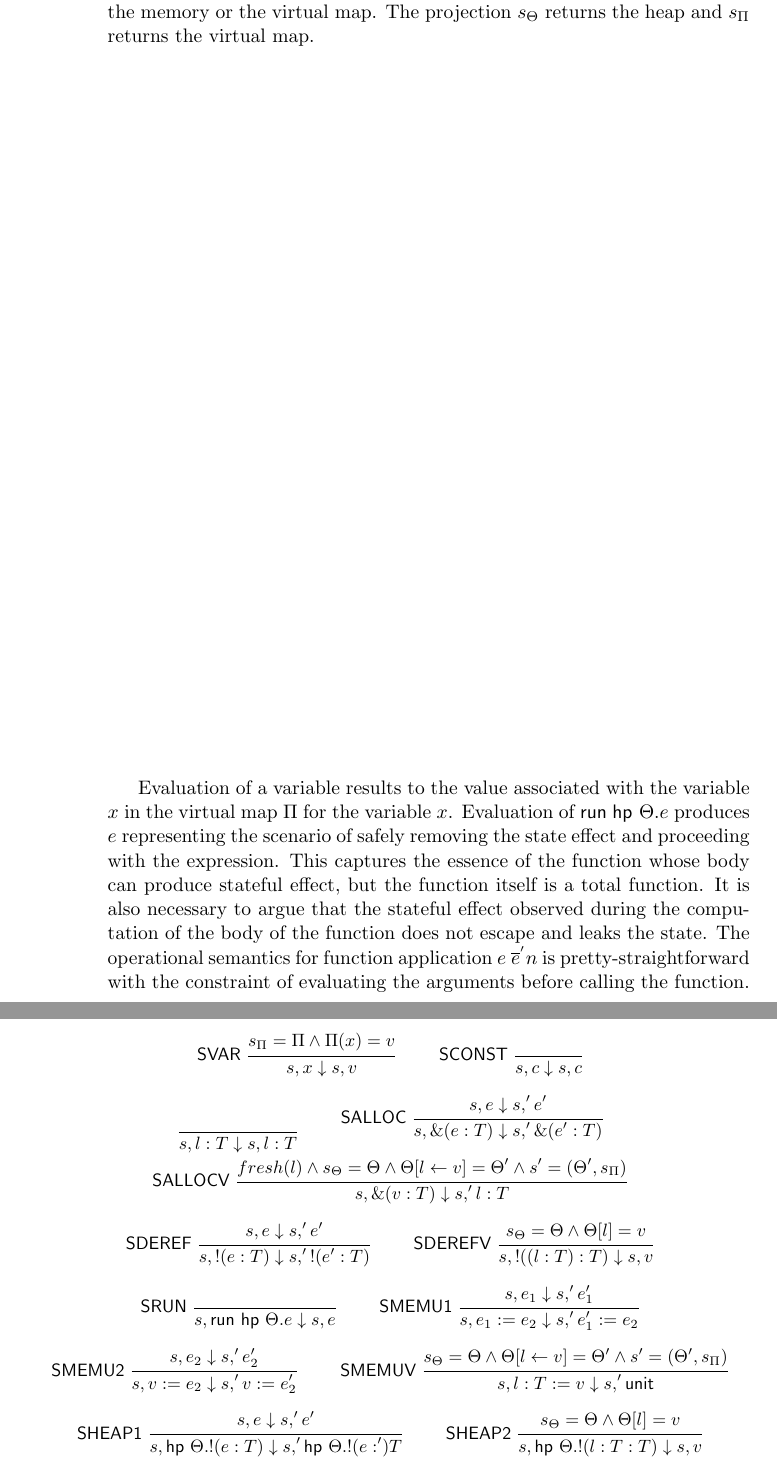
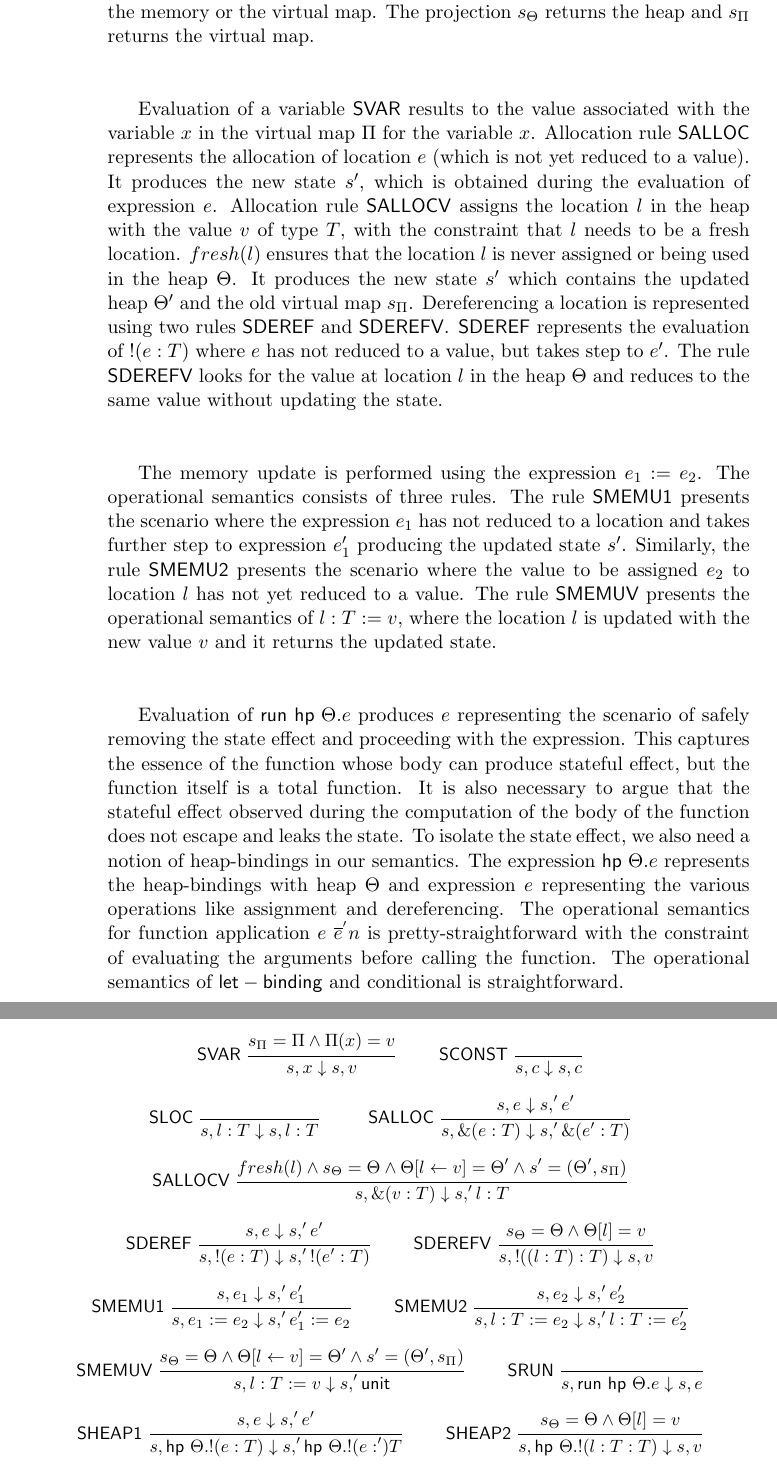
Before and after one commit to ssrg-vt/koka_coq, a LaTeX document (paper/main.tex, which reads paper/figures/expr-semantics.tex, paper/sections/language.tex): two parts of pages 2 and 3 of 6, joined at a grey line, cut so that both start at the same text. Compiled offline with pdfLaTeX.

Commit message:
wip for the paper draft

```diff
--- a/paper/figures/expr-semantics.tex
+++ b/paper/figures/expr-semantics.tex
@@ -5,19 +5,18 @@
 \begin{array}{@{}c@{}}
    \inferrule*[left=\kw{SVAR}]{s_\kvm = \kvm \wedge \kvm(x) = v}{\eval s x s v} \ \ \ \ \ \
       \inferrule*[left=\kw{SCONST}]{~}{\eval s c s c}\\[2ex]
-      \inferrule{~}{\eval s {\addr l T} s {\addr l T}}\ \ \ \ \ \ \
+      \inferrule*[left=\kw{SLOC}]{~}{\eval s {\addr l T} s {\addr l T}}\ \ \ \ \ \ \
 
        \inferrule*[left=\kw{SALLOC}]{\eval s e s' e'}{\eval s {\alloc e T} s' {\alloc {e'} T}}\\[2ex]
        \inferrule*[left=\kw{SALLOCV}]{fresh(l) \wedge s_\Theta = \Theta \wedge \kheap[l \leftarrow v] = \kheap' \wedge s' = (\kheap', s_\kvm)}{\eval s {\alloc v T}s' {\addr l T}}\\[2ex]
 
        \inferrule*[left=\kw{SDEREF}]{\eval s e s' e'}{\eval s {\deref e T} s' {\deref {e'} T}}\ \ \ \ \ \
        \inferrule*[left=\kw{SDEREFV}]{s_\Theta = \Theta  \wedge \kheap[l] = v}{\eval s {\deref {(\addr l T)} T} s v}\\[2ex]
-       \inferrule*[left=\kw{SRUN}]{~}{\eval s {\run {\hpe \kheap e}} s e} \ \ \ \ \ \
-
-       \inferrule*[left=\kw{SMEMU1}]{\eval s {e_1} s' {e_1'}}{\eval s {\eass {e_1} {e_2}} s' {\eass {e_1'} {e_2}}} \\[2ex]
-       \inferrule*[left=\kw{SMEMU2}]{\eval s {e_2} s' {e_2'}}{\eval s {\eass {v} {e_2}} s' {\eass {v} {e_2'}}}\ \ \ \ \ \
+       \inferrule*[left=\kw{SMEMU1}]{\eval s {e_1} s' {e_1'}}{\eval s {\eass {e_1} {e_2}} s' {\eass {e_1'} {e_2}}}\ \ \ \ \ \
+       \inferrule*[left=\kw{SMEMU2}]{\eval s {e_2} s' {e_2'}}{\eval s {\eass {{\addr {l} {T}}} {e_2}} s' {\eass {\addr {l} {T}} {e_2'}}}\\[2ex]
        \inferrule*[left=\kw{SMEMUV}]{s_\Theta = \Theta \wedge \Theta[l \leftarrow v] = \Theta' \wedge s' = (\Theta', s_\Pi)}
-       {\eval s {\eass {\addr l T} {v}} s' {\kunit}}\\[2ex]
+       {\eval s {\eass {\addr l T} {v}} s' {\kunit}}\ \ \ \ \ \
+        \inferrule*[left=\kw{SRUN}]{~}{\eval s {\run {\hpe \kheap e}} s e}\\[2ex]
        \inferrule*[left=\kw{SHEAP1}]{\eval s {e} s' {e'}}{\eval s {\hpe \kheap {\deref e T}} s' {\hpe \kheap {\deref e' T}}}\ \ \ \ \ \
        \inferrule*[left=\kw{SHEAP2}]{s_\Theta = \Theta  \wedge \kheap[l] = v}{\eval s {\hpe \kheap {\deref {\addr l T} T}} s v} \\[2ex]
 
--- a/paper/sections/language.tex
+++ b/paper/sections/language.tex
@@ -4,9 +4,12 @@
 \figref{koka-mini-IR} presents the syntax of Koka-mini intermediate language. Expressions are built from variables, constants, abstraction, application, memory location, references, dereferences, assignment, memory isolation, heap binding, let binding and conditional. The semantic uses the judgment of the form $\eval{s}{e}{s'}{v}$ representing that the evaluation of the expression $e$ in the state $s$ produces an updated state $s'$ and a value $v$.
 A state is a pair of a memory $\kheap$ (mapping from location to values) and a valuation for variables $\kvm$ (mapping from variables to values). $\kvm(x)$ represents the value associated with the variable $x$ in the virtual map $\kvm$ and $\kheap[l]$ represents the value present as the location $l$ in the heap $\kheap$. The notion $[\_ \leftarrow \_]$ represents updating the memory or the virtual map. The projection $s_{\kheap}$ returns the heap and $s_{\kvm}$ returns the virtual map.
 
-Evaluation of a variable results to the value associated with the variable $x$ in the virtual map $\Pi$ for the variable $x$.
-Evaluation of $\run {\hpe \kheap e}$ produces $e$ representing the scenario of safely removing the state effect and proceeding with the expression. This captures the essence of the function whose body can produce stateful effect, but the function itself is a total function. It is also necessary to argue that the stateful effect observed during the computation of the body of the function does not escape and leaks the state.
-The operational semantics for function application $\app e e' n$ is pretty-straightforward with the constraint of evaluating the arguments before calling the function.
+Evaluation of a variable $\kw{SVAR}$ results to the value associated with the variable $x$ in the virtual map $\Pi$ for the variable $x$. Allocation rule $\kw{SALLOC}$ represents the allocation of location $e$ (which is not yet reduced to a value). It produces the new state $s'$, which is obtained during the evaluation of expression $e$. Allocation rule $\kw{SALLOCV}$ assigns the location $l$ in the heap with the value $v$ of type $T$, with the constraint that $l$ needs to be a fresh location. $fresh(l)$ ensures that the location $l$ is never assigned or being used in the heap $\Theta$. It produces the new state $s'$ which contains the updated heap $\Theta'$ and the old virtual map $s_\Pi$. Dereferencing a location is represented using two rules $\kw{SDEREF}$ and $\kw{SDEREFV}$. $\kw{SDEREF}$ represents the evaluation of $\deref {e} {T}$ where $e$ has not reduced to a value, but takes step to $e'$. The rule $\kw{SDEREFV}$ looks for the value at location $l$ in the heap $\Theta$ and reduces to the same value without updating the state.
+
+The memory update is performed using the expression $\eass {e_1} {e_2}$. The operational semantics consists of three rules. The rule $\kw{SMEMU1}$ presents the scenario where the expression $e_1$ has not reduced to a location and takes further step to expression ${e_1'}$ producing the updated state $s'$. Similarly, the rule $\kw{SMEMU2}$ presents the scenario where the value to be assigned $e_2$ to location $l$ has not yet reduced to a value. The rule $\kw{SMEMUV}$ presents the operational semantics of $\eass {\addr l T} {v}$, where the location $l$ is updated with the new value $v$ and it returns the updated state.
+
+Evaluation of $\run {\hpe \kheap e}$ produces $e$ representing the scenario of safely removing the state effect and proceeding with the expression. This captures the essence of the function whose body can produce stateful effect, but the function itself is a total function. It is also necessary to argue that the stateful effect observed during the computation of the body of the function does not escape and leaks the state. To isolate the state effect, we also need a notion of heap-bindings in our semantics. The expression $\hpe \kheap e$ represents the heap-bindings with heap $\Theta$ and expression $e$ representing the various operations like assignment and dereferencing.
+The operational semantics for function application $\app e e' n$ is pretty-straightforward with the constraint of evaluating the arguments before calling the function. The operational semantics of $\kw{let-binding}$ and conditional is straightforward.
 
 \input{figures/expr-semantics}
 
```
Also changed, not shown: paper/Makefile, paper/main.pdf (added), 1 other file.
